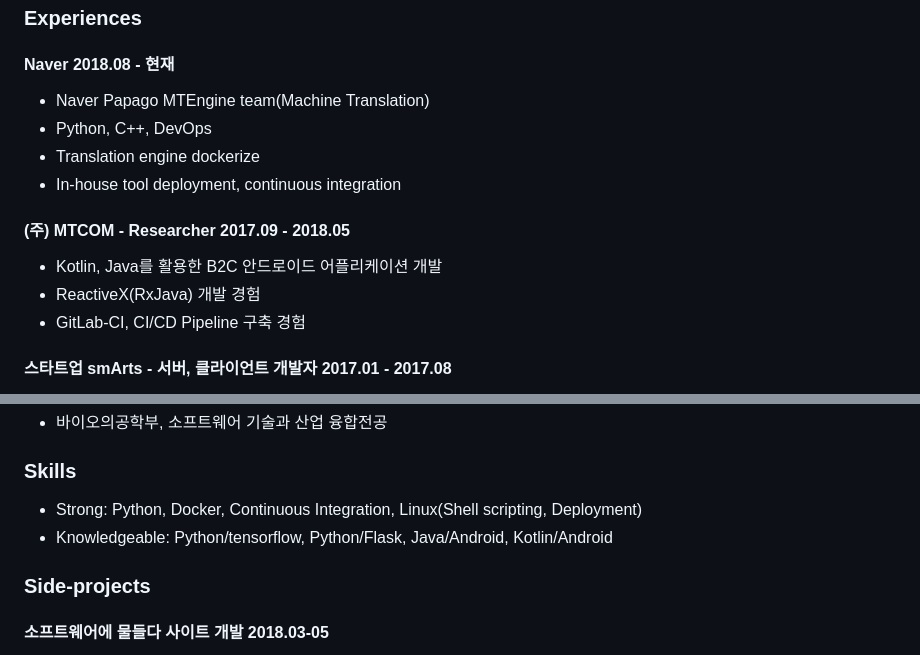
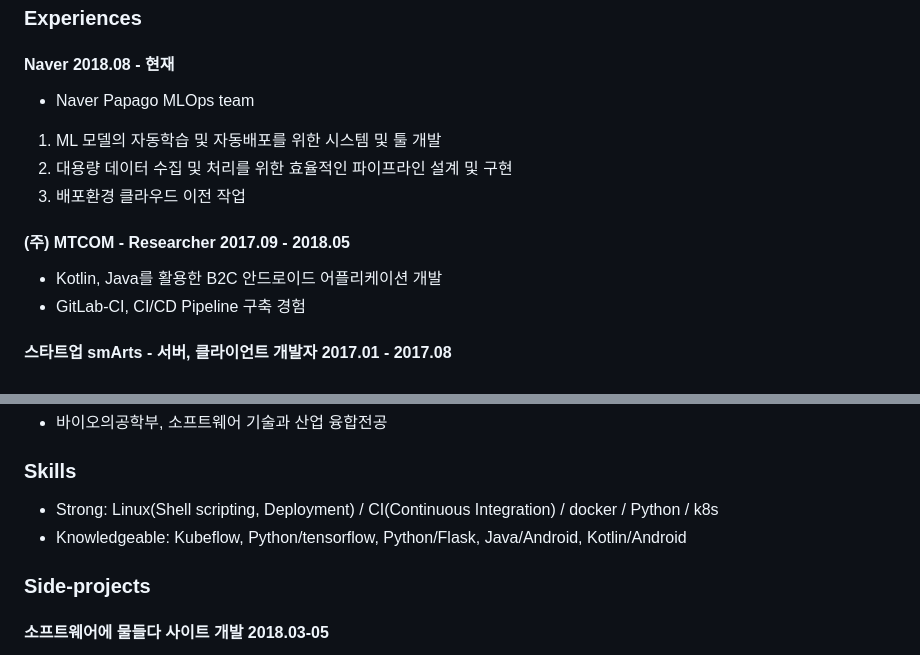
Before and after one commit to kujyp/kujyp.github.io, a Markdown page: src/pages/about.md, 2 parts joined by grey strips. Rendered like a GitHub page.

Commit message:
Update about me

```diff
--- a/src/pages/about.md
+++ b/src/pages/about.md
@@ -10,14 +10,13 @@ layout: page
 
 ### Experiences
 #### Naver 2018.08 - 현재
-- Naver Papago MTEngine team(Machine Translation)
-- Python, C++, DevOps
-- Translation engine dockerize
-- In-house tool deployment, continuous integration
+- Naver Papago MLOps team
+1. ML 모델의 자동학습 및 자동배포를 위한 시스템 및 툴 개발
+2. 대용량 데이터 수집 및 처리를 위한 효율적인 파이프라인 설계 및 구현
+3. 배포환경 클라우드 이전 작업
 
 #### (주) MTCOM - Researcher 2017.09 - 2018.05
 - Kotlin, Java를 활용한 B2C 안드로이드 어플리케이션 개발
-- ReactiveX(RxJava) 개발 경험
 - GitLab-CI, CI/CD Pipeline 구축 경험
 
 #### 스타트업 smArts - 서버, 클라이언트 개발자 2017.01 - 2017.08
@@ -37,8 +36,8 @@ layout: page
 
 
 ### Skills
-- Strong: Python, Docker, Continuous Integration, Linux(Shell scripting, Deployment)
-- Knowledgeable: Python/tensorflow, Python/Flask, Java/Android, Kotlin/Android
+- Strong: Linux(Shell scripting, Deployment) / CI(Continuous Integration) / docker / Python / k8s
+- Knowledgeable: Kubeflow, Python/tensorflow, Python/Flask, Java/Android, Kotlin/Android
 
 
 ### Side-projects
```
